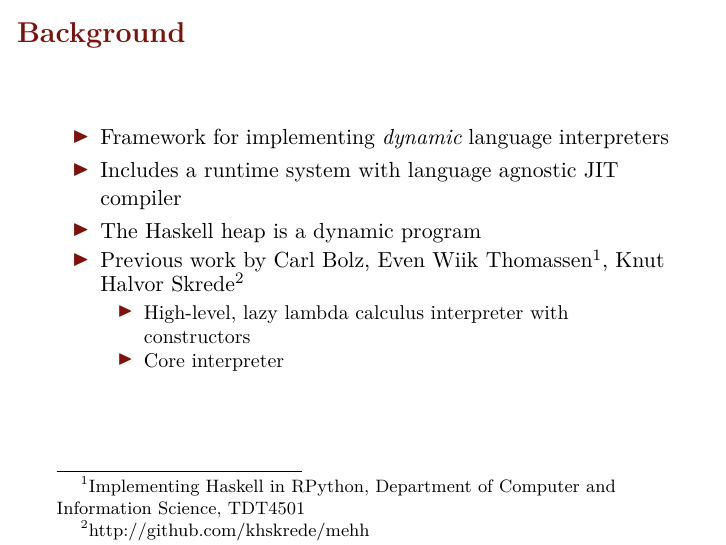
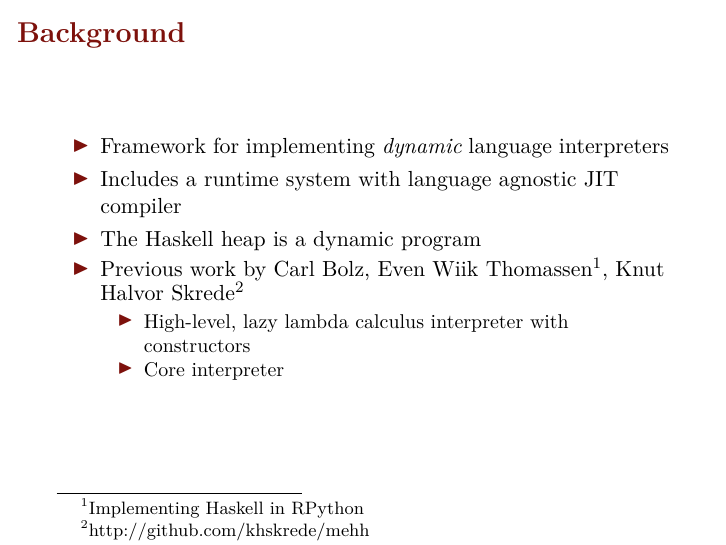
Before and after one commit to cgswords/laurens, LaTeX slides (icfp15-lt/slides.tex): page 2 of 7. Compiled offline with XeLaTeX.

Commit message:
Automerge me

```diff
--- a/icfp15-lt/slides.tex
+++ b/icfp15-lt/slides.tex
@@ -73,8 +73,7 @@
     \item Includes a runtime system with language agnostic JIT compiler
     \item The Haskell heap is a dynamic program
     \item Previous work by Carl Bolz,
-          Even Wiik Thomassen\footnote{Implementing Haskell in RPython, Department of Computer
-    and Information Science, TDT4501},
+          Even Wiik Thomassen\footnote{Implementing Haskell in RPython},
          Knut Halvor Skrede\footnote{http://github.com/khskrede/mehh}
       \begin{itemize}
         \item High-level, lazy lambda calculus interpreter with constructors
```
